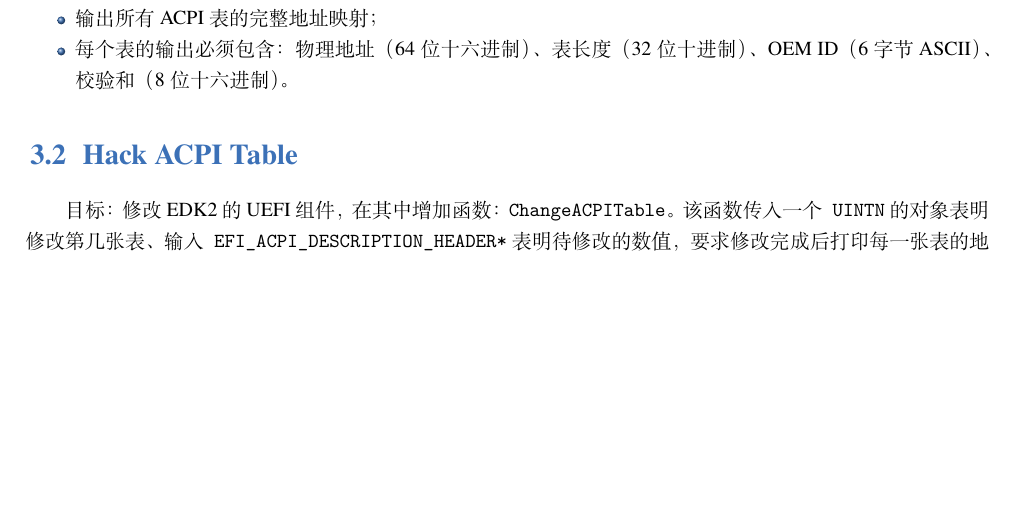
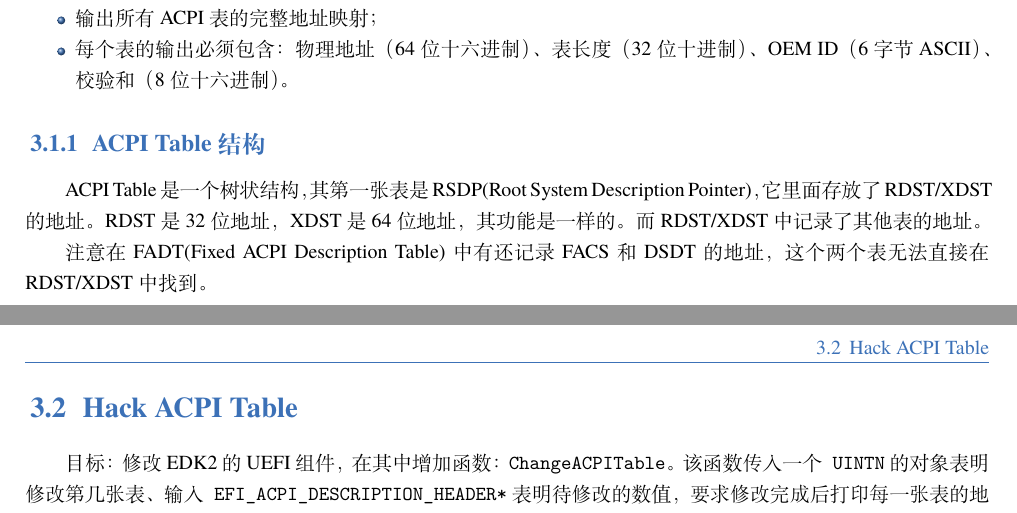
Before and after one commit to peterzheng98/os-2024-tutorial, a LaTeX book (elegantbook-cn.tex, which reads src/3-system-boot.tex): part of page 12 of 24 before the commit and two parts of pages 12 and 13 of 24 after it, the two joined at a grey line, cut so that both start at the same text, the shorter picture padded with empty space. Compiled offline with XeLaTeX; a missing font is replaced by an installed copy or a similar font.

Commit message:
feat: added explanations for the ACPI table structure.

```diff
--- a/src/3-system-boot.tex
+++ b/src/3-system-boot.tex
@@ -29,6 +29,13 @@
 \item 每个表的输出必须包含：物理地址（64位十六进制）、表长度（32位十进制）、OEM ID（6字节ASCII）、校验和（8位十六进制）。
 \end{itemize}
 
+\subsection{ACPI Table 结构}
+
+ACPI Table 是一个树状结构，其第一张表是 RSDP(Root System Description Pointer)，它里面存放了 RDST/XDST 的地址。RDST是32位地址，XDST是64位地址，其功能是一样的。
+而 RDST/XDST 中记录了其他表的地址。
+
+注意在 FADT(Fixed ACPI Description Table) 中有还记录 FACS 和 DSDT 的地址，这个两个表无法直接在 RDST/XDST 中找到。
+
 \section{Hack ACPI Table}
 目标：修改EDK2的UEFI组件，在其中增加函数：\texttt{ChangeACPITable}。该函数传入一个\texttt{UINTN}的对象表明修改第几张表、输入\texttt{EFI\_ACPI\_DESCRIPTION\_HEADER*}表明待修改的数值，要求修改完成后打印每一张表的地址、长度以及每一张其中所有的信息与校验信息。
 
```
